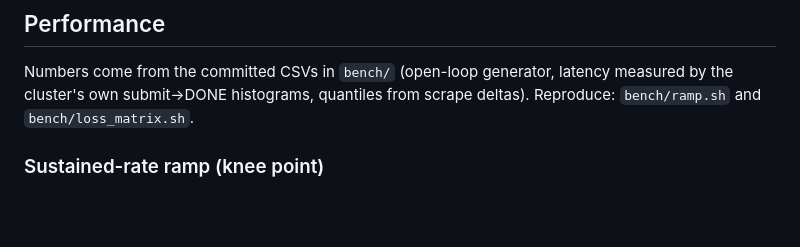
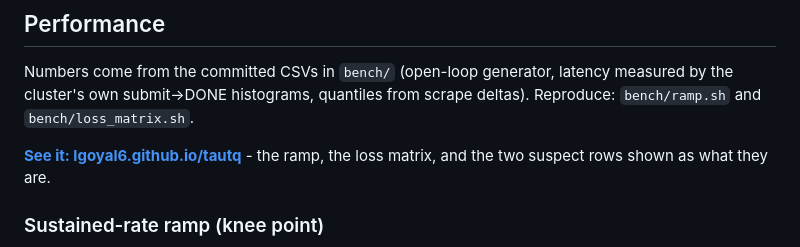
Before and after one commit to lgoyal6/tautq, a Markdown page: README.md, the part around the change. Rendered like a GitHub page; blank space fills up the shorter version.

Commit message:
Link the results page from the README

```diff
--- a/README.md
+++ b/README.md
@@ -87,6 +87,9 @@ treats Dead as terminal, so a SIGKILLed node could never rejoin at all.
 Numbers come from the committed CSVs in `bench/` (open-loop generator, latency measured by
 the cluster's own submit→DONE histograms, quantiles from scrape deltas). Reproduce:
 `bench/ramp.sh` and `bench/loss_matrix.sh`.
+
+**[See it: lgoyal6.github.io/tautq](https://lgoyal6.github.io/tautq/)** - the ramp, the loss
+matrix, and the two suspect rows shown as what they are.
 
 ### Sustained-rate ramp (knee point)
 
```
